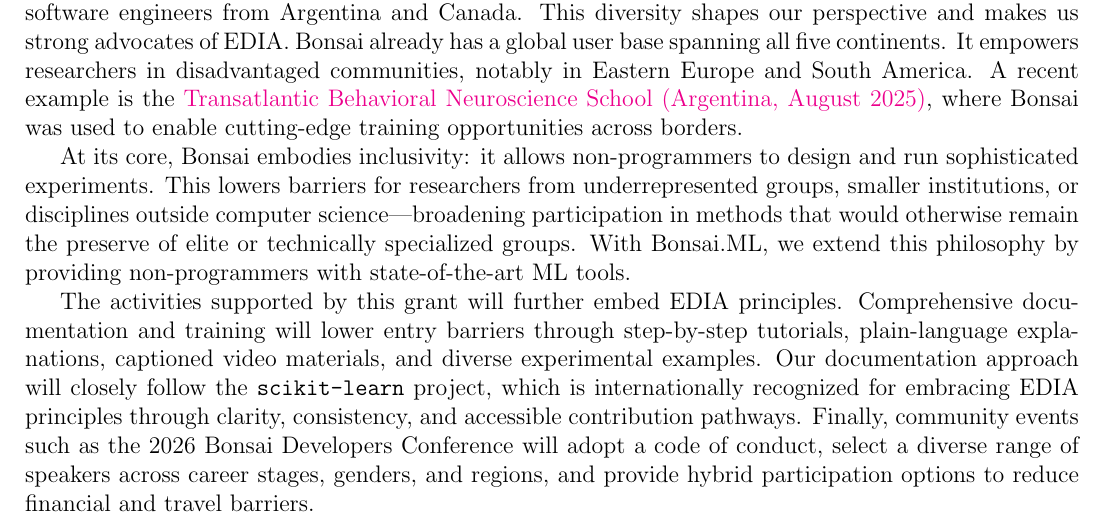
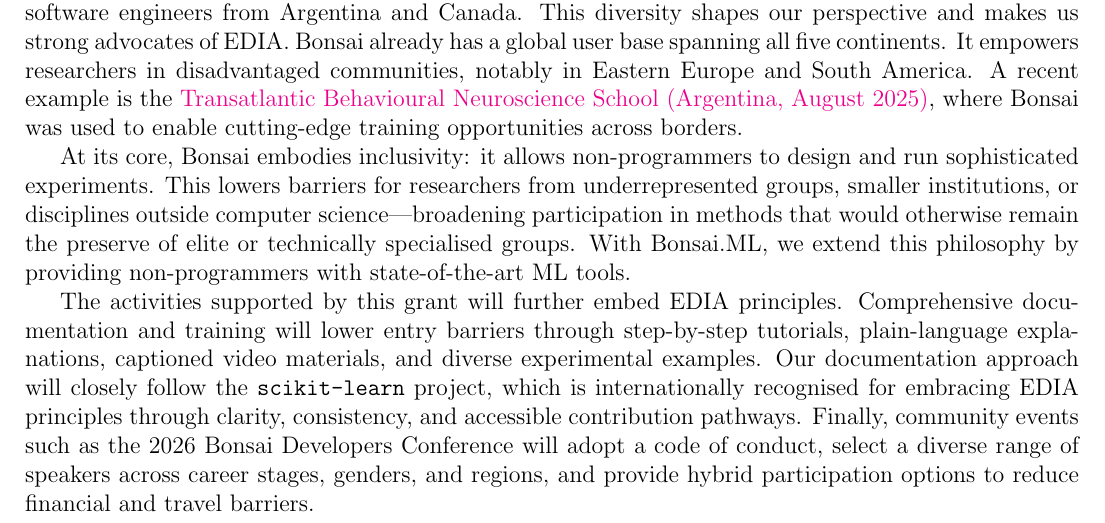
Before and after one commit to joacorapela/rsmf_round2, a LaTeX document (eoi/eoi.tex, which reads eoi/edia.tex): part of page 7 of 11, cut so that both start at the same text. Compiled offline with pdfLaTeX.

Commit message:
Spell checked

```diff
--- a/eoi/edia.tex
+++ b/eoi/edia.tex
@@ -7,7 +7,7 @@
 already has a global user base spanning all five continents. It empowers
 researchers in disadvantaged communities, notably in Eastern Europe and South
 America. A recent example is the
-\href{https://nenckiopenlab.org/tbns2025/}{Transatlantic Behavioral
+\href{https://nenckiopenlab.org/tbns2025/}{Transatlantic Behavioural
 Neuroscience School (Argentina, August 2025)}, where Bonsai was used to enable
 cutting-edge training opportunities across borders.
 
@@ -15,7 +15,7 @@
 and run sophisticated experiments. This lowers barriers for researchers from
 underrepresented groups, smaller institutions, or disciplines outside computer
 science---broadening participation in methods that would otherwise remain the
-preserve of elite or technically specialized groups. With Bonsai.ML, we extend
+preserve of elite or technically specialised groups. With Bonsai.ML, we extend
 this philosophy by providing non-programmers with state-of-the-art ML tools.
 
 The activities supported by this grant will further embed EDIA principles.
@@ -23,7 +23,7 @@
 step-by-step tutorials, plain-language explanations, captioned video materials,
 and diverse experimental examples.
 Our documentation approach will closely follow
-the \texttt{scikit-learn} project, which is internationally recognized for
+the \texttt{scikit-learn} project, which is internationally recognised for
 embracing EDIA principles through clarity, consistency, and accessible
 contribution pathways.
 %
```
